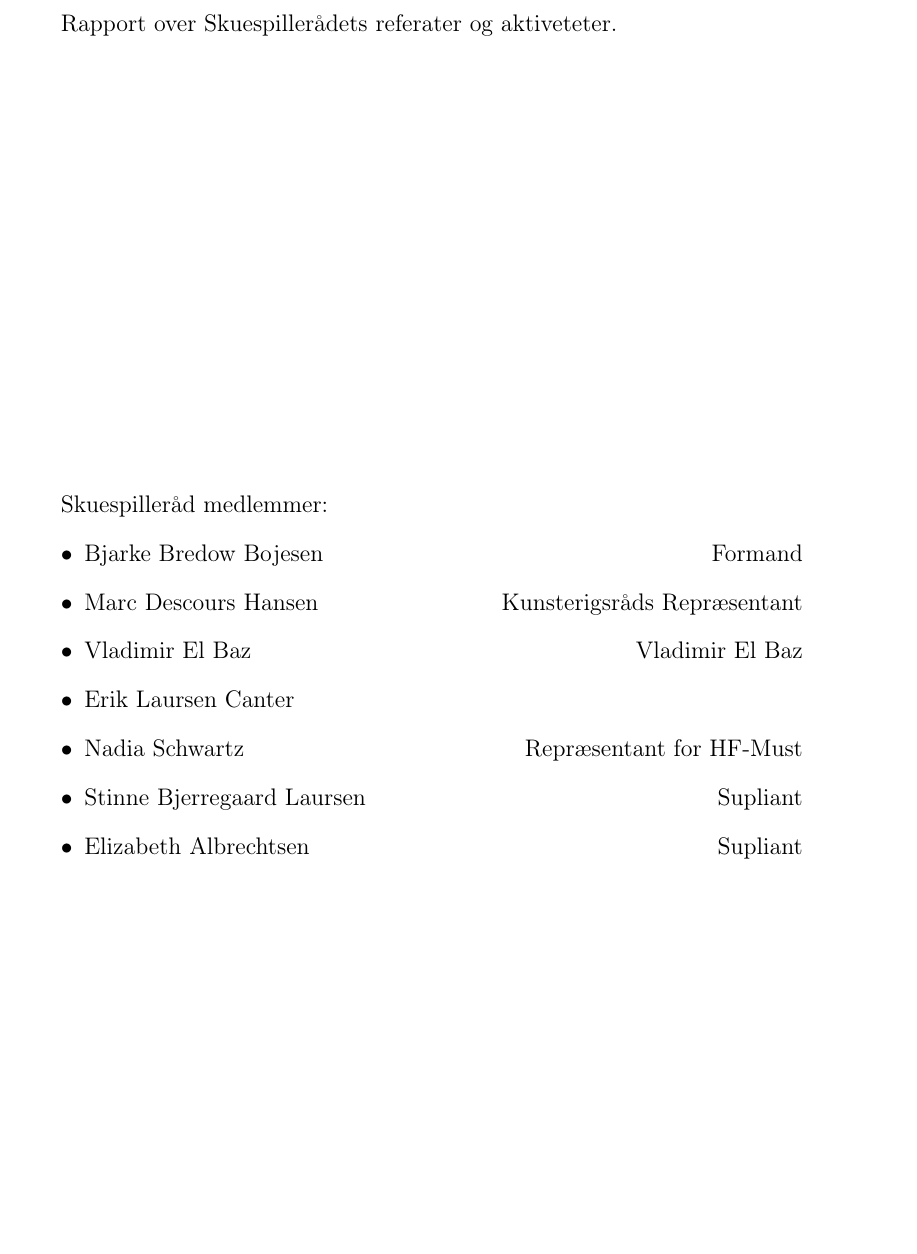
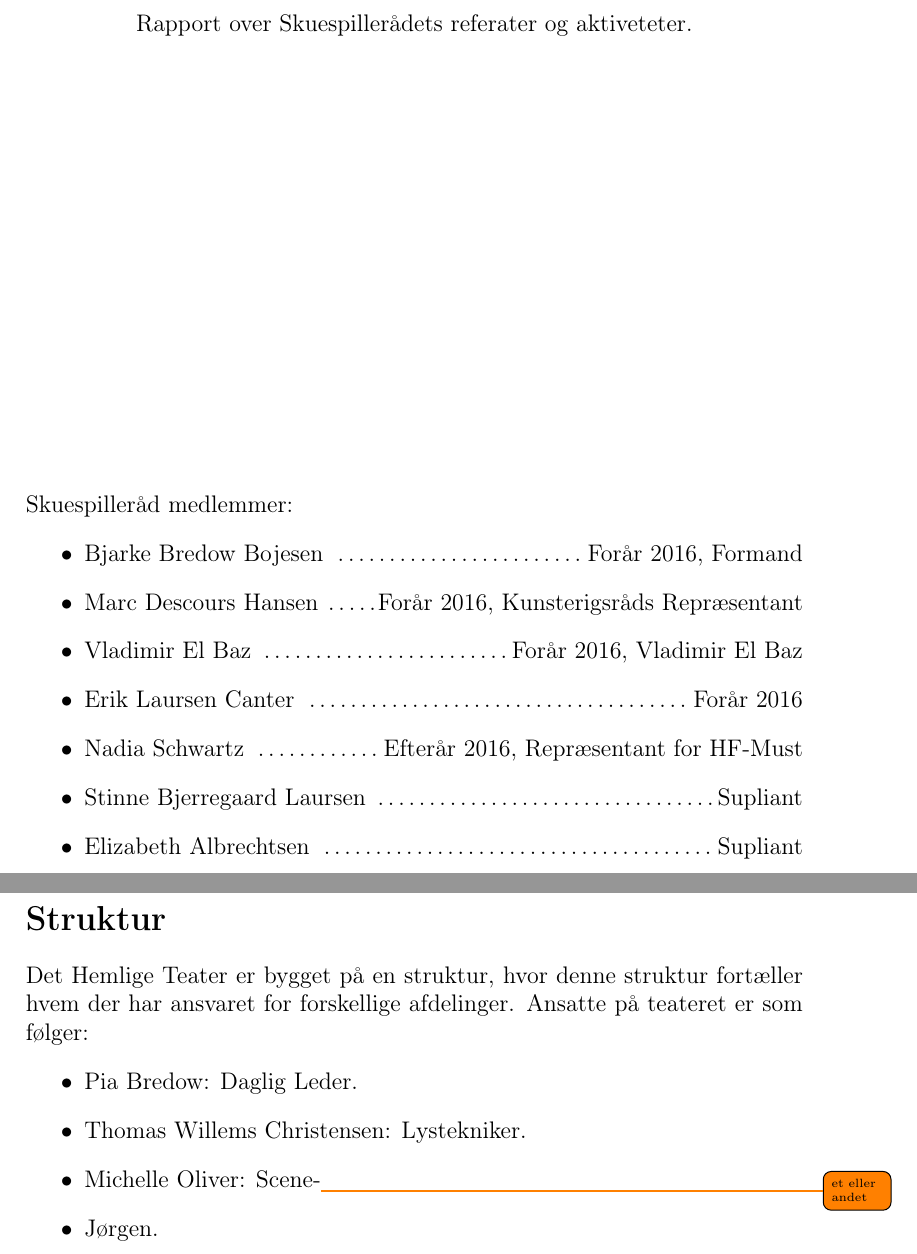
Before and after one commit to hvidebb/dhtskuespiller, a LaTeX document (rapport/main.tex, which reads rapport/sections/struktur.tex): part of the page before the commit and two parts of pages 2 and 3 of 3 after it, the two joined at a grey line, cut so that both start at the same text, the shorter picture padded with empty space. Compiled offline with pdfLaTeX.

Commit message:
Mere til rapport

```diff
--- a/rapport/main.tex
+++ b/rapport/main.tex
@@ -2,7 +2,7 @@
 
 \usepackage[utf8x]{inputenc}
 \usepackage[T1]{fontenc}
-
+\usepackage[colorinlistoftodos,prependcaption,textsize=tiny]{todonotes}
 \title{Det Hemlige Teater - Skuespilleråd}
 \date{\today}
 
@@ -11,13 +12,15 @@
 \maketitle
-Rapport over Skuespillerådets referater og aktiveteter.
+\begin{center}
+  Rapport over Skuespillerådets referater og aktiveteter.
+\end{center}
 \vfill
 Skuespilleråd medlemmer:
 \begin{itemize}
-  \item Bjarke Bredow Bojesen \hfill Formand
-  \item Marc Descours Hansen \hfill Kunsterigsråds Repræsentant
-  \item Vladimir El Baz \hfill Vladimir El Baz
-  \item Erik Laursen Canter
-  \item Nadia Schwartz \hfill Repræsentant for HF-Must
-  \item Stinne Bjerregaard Laursen \hfill Supliant
-  \item Elizabeth Albrechtsen \hfill Supliant
+  \item Bjarke Bredow Bojesen \dotfill Forår 2016, Formand
+  \item Marc Descours Hansen \dotfill Forår 2016, Kunsterigsråds Repræsentant
+  \item Vladimir El Baz \dotfill Forår 2016, Vladimir El Baz
+  \item Erik Laursen Canter \dotfill Forår 2016
+  \item Nadia Schwartz \dotfill Efterår 2016, Repræsentant for HF-Must
+  \item Stinne Bjerregaard Laursen \dotfill Supliant
+  \item Elizabeth Albrechtsen \dotfill Supliant
 \end{itemize}
--- /dev/null
+++ b/rapport/sections/struktur.tex
@@ -0,0 +1,8 @@
+\section*{Struktur}
+Det Hemlige Teater er bygget på en struktur, hvor denne struktur fortæller hvem der har ansvaret for forskellige afdelinger. Ansatte på teateret er som følger:
+\begin{itemize}
+  \item Pia Bredow: Daglig Leder.
+  \item Thomas Willems Christensen: Lystekniker.
+  \item Michelle Oliver: Scene-\todo{et eller andet}
+  \item Jørgen.
+\end{itemize}
```
Also changed, not shown: rapport/makefile, rapport/main.tex (4 more changed lines), 1 other file.
